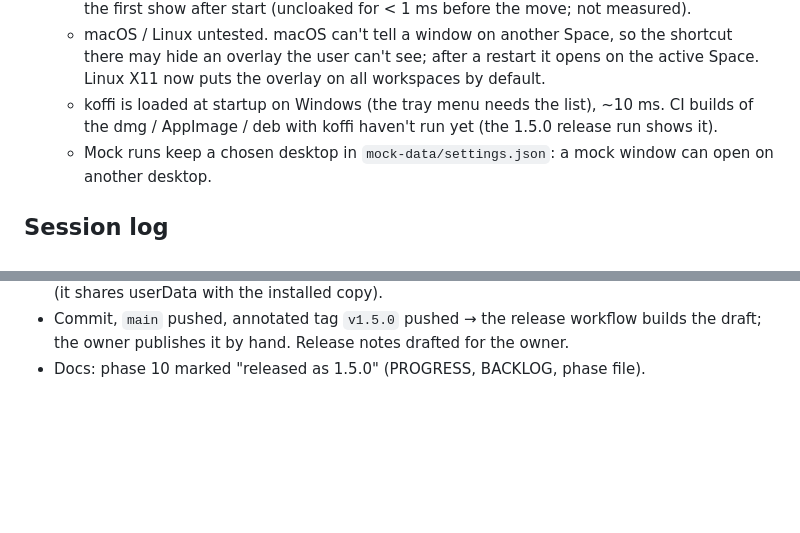
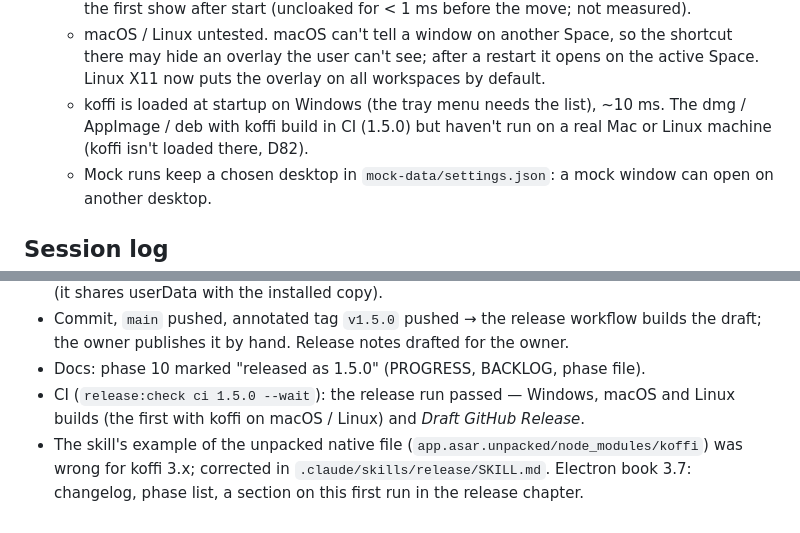
Before and after one commit to masoudjaafariwork/Claude-usage, a Markdown page: docs/PROGRESS.md, 2 parts joined by grey strips. Drawn GitHub-style; blank space fills up the shorter version.

Commit message:
docs: record the v1.5.0 release
CI result of the v1.5.0 run in the session log, the koffi known issue
updated, and the release skill's example of the unpacked native file
corrected for koffi 3.x (per-platform package).

```diff
--- a/docs/PROGRESS.md
+++ b/docs/PROGRESS.md
@@ -505,8 +505,9 @@ Kept for the record in case Anthropic ever offers an official way.
   - macOS / Linux untested. macOS can't tell a window on another Space, so the shortcut there may
     hide an overlay the user can't see; after a restart it opens on the active Space. Linux X11 now
     puts the overlay on all workspaces by default.
-  - koffi is loaded at startup on Windows (the tray menu needs the list), ~10 ms. CI builds of the
-    dmg / AppImage / deb with koffi haven't run yet (the 1.5.0 release run shows it).
+  - koffi is loaded at startup on Windows (the tray menu needs the list), ~10 ms. The dmg /
+    AppImage / deb with koffi build in CI (1.5.0) but haven't run on a real Mac or Linux machine
+    (koffi isn't loaded there, D82).
   - Mock runs keep a chosen desktop in `mock-data/settings.json`: a mock window can open on another
     desktop.
 
@@ -1194,3 +1195,8 @@ Kept for the record in case Anthropic ever offers an official way.
 - Commit, `main` pushed, annotated tag `v1.5.0` pushed → the release workflow builds the draft; the
   owner publishes it by hand. Release notes drafted for the owner.
 - Docs: phase 10 marked "released as 1.5.0" (PROGRESS, BACKLOG, phase file).
+- CI (`release:check ci 1.5.0 --wait`): the release run passed — Windows, macOS and Linux builds
+  (the first with koffi on macOS / Linux) and *Draft GitHub Release*.
+- The skill's example of the unpacked native file (`app.asar.unpacked/node_modules/koffi`) was
+  wrong for koffi 3.x; corrected in `.claude/skills/release/SKILL.md`. Electron book 3.7:
+  changelog, phase list, a section on this first run in the release chapter.
```
Also changed, not shown: 1 other file.
